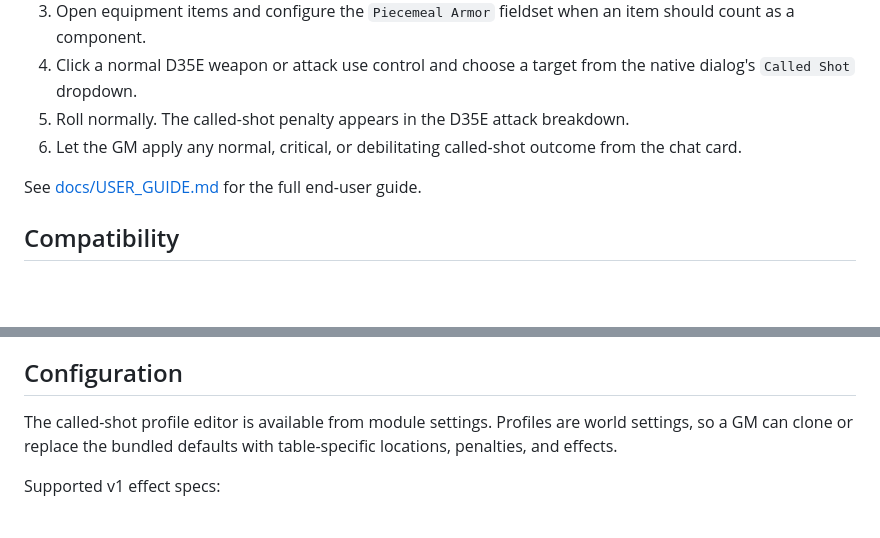
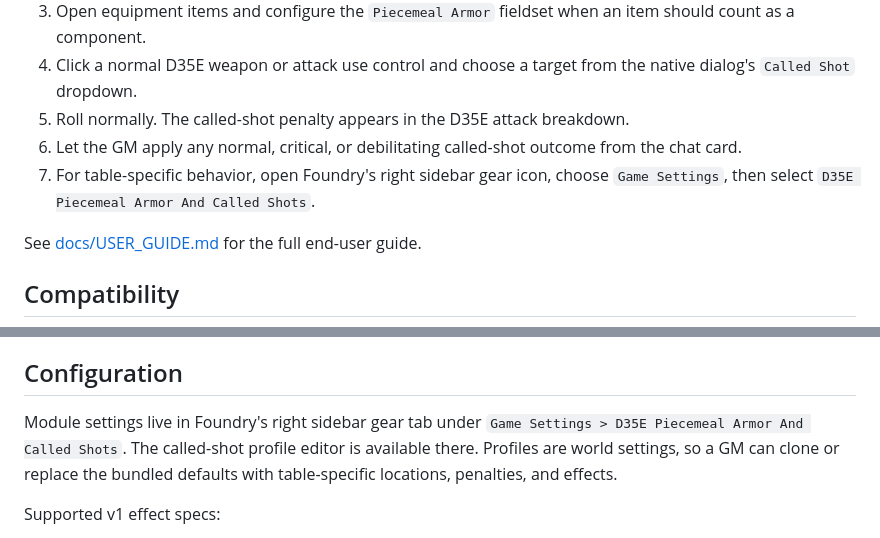
Before and after one commit to SpencerZPoole/d35e-piecemeal-armor-called-shots, a Markdown page: README.md, 2 parts joined by grey strips. Drawn GitHub-style; blank space fills up the shorter version.

Commit message:
Document module settings discovery

```diff
--- a/README.md
+++ b/README.md
@@ -44,6 +44,7 @@ https://github.com/SpencerZPoole/d35e-piecemeal-armor-called-shots/releases/down
 4. Click a normal D35E weapon or attack use control and choose a target from the native dialog's `Called Shot` dropdown.
 5. Roll normally. The called-shot penalty appears in the D35E attack breakdown.
 6. Let the GM apply any normal, critical, or debilitating called-shot outcome from the chat card.
+7. For table-specific behavior, open Foundry's right sidebar gear icon, choose `Game Settings`, then select `D35E Piecemeal Armor And Called Shots`.
 
 See [docs/USER_GUIDE.md](docs/USER_GUIDE.md) for the full end-user guide.
 
@@ -57,7 +58,7 @@ The module is additive. It does not edit D35E system files, mutate actors on wor
 
 ## Configuration
 
-The called-shot profile editor is available from module settings. Profiles are world settings, so a GM can clone or replace the bundled defaults with table-specific locations, penalties, and effects.
+Module settings live in Foundry's right sidebar gear tab under `Game Settings > D35E Piecemeal Armor And Called Shots`. The called-shot profile editor is available there. Profiles are world settings, so a GM can clone or replace the bundled defaults with table-specific locations, penalties, and effects.
 
 Supported v1 effect specs:
 
```
Also changed, not shown: docs/USER_GUIDE.md (+17 -2 lines), docs/foundry-package-listing.md (+1 -0 lines), docs/assets/module-settings.png (added).
